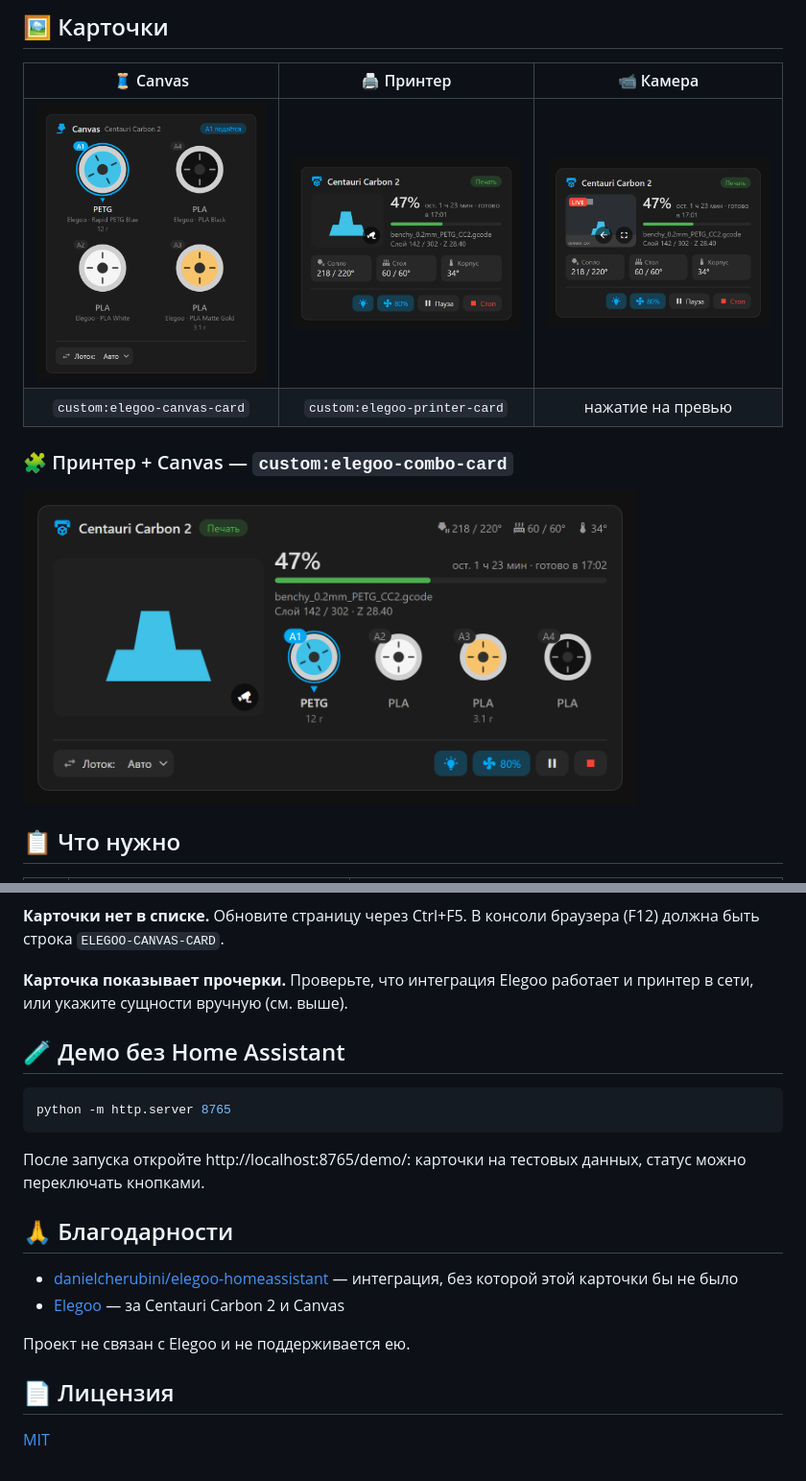
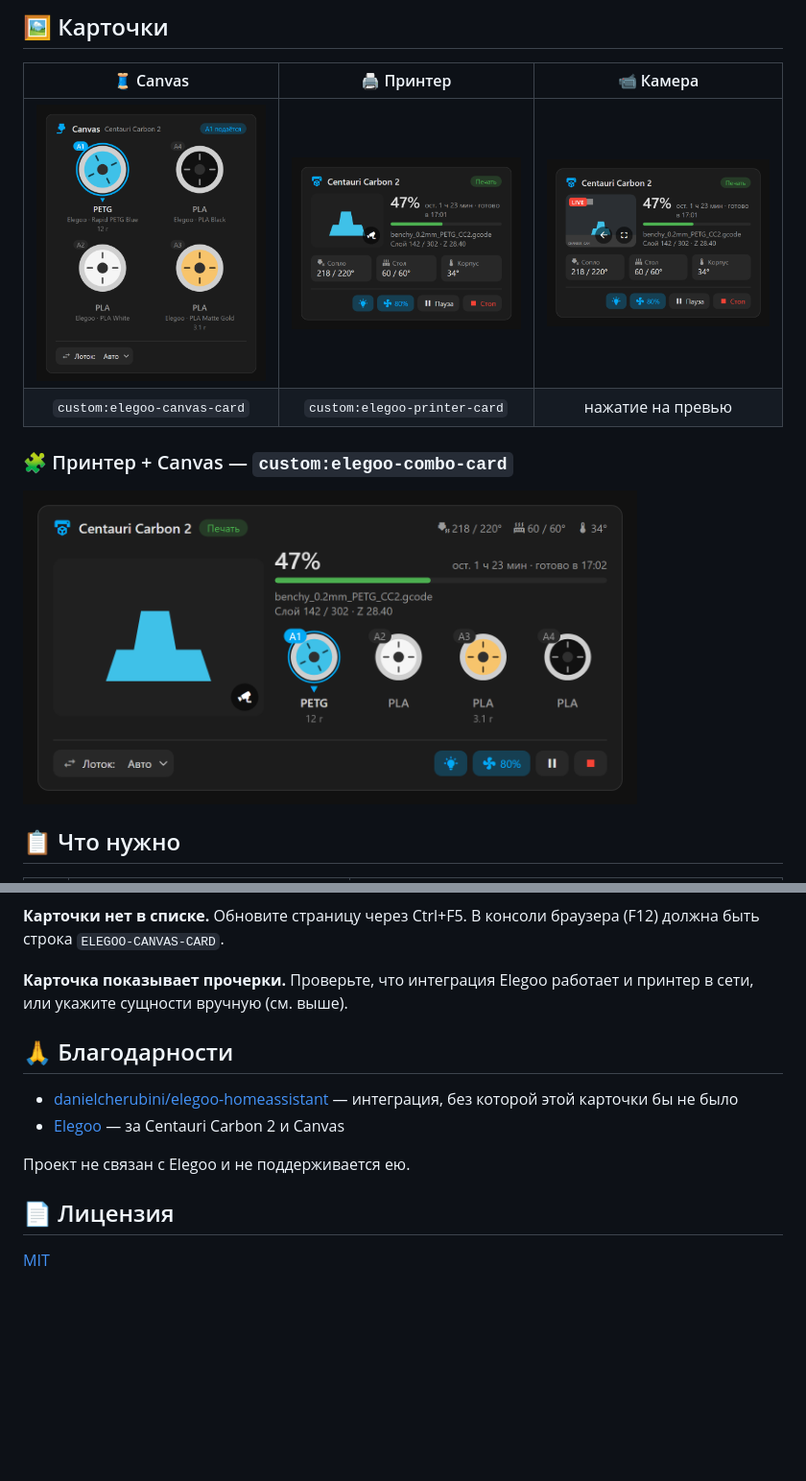
Before and after one commit to AlexanderDyom/elegoo-canvas-card, a Markdown page: README.ru.md, 2 parts joined by grey strips. Shown at 96% size. Rendered like a GitHub page; blank space fills up the shorter version.

````diff
--- a/README.ru.md
+++ b/README.ru.md
@@ -39,12 +39,12 @@
 
 | 🧵 Canvas | 🖨️ Принтер | 📹 Камера |
 |:---:|:---:|:---:|
-| <img src="docs/images/ru/canvas.png" width="260"> | <img src="docs/images/ru/printer.png" width="260"> | <img src="docs/images/ru/camera.png" width="260"> |
+| <img src="https://raw.githubusercontent.com/AlexanderDyom/elegoo-canvas-card/main/docs/images/ru/canvas.png" width="260"> | <img src="https://raw.githubusercontent.com/AlexanderDyom/elegoo-canvas-card/main/docs/images/ru/printer.png" width="260"> | <img src="https://raw.githubusercontent.com/AlexanderDyom/elegoo-canvas-card/main/docs/images/ru/camera.png" width="260"> |
 | `custom:elegoo-canvas-card` | `custom:elegoo-printer-card` | нажатие на превью |
 
 ### 🧩 Принтер + Canvas — `custom:elegoo-combo-card`
 
-<img src="docs/images/ru/combo.png" alt="Совмещённая карточка: принтер и Canvas" width="640">
+<img src="https://raw.githubusercontent.com/AlexanderDyom/elegoo-canvas-card/main/docs/images/ru/combo.png" alt="Совмещённая карточка: принтер и Canvas" width="640">
 
 ## 📋 Что нужно
 
@@ -168,14 +168,6 @@ entities:
 
 **Карточка показывает прочерки.** Проверьте, что интеграция Elegoo работает и принтер в сети, или укажите сущности вручную (см. выше).
 
-## 🧪 Демо без Home Assistant
-
-```bash
-python -m http.server 8765
-```
-
-После запуска откройте http://localhost:8765/demo/: карточки на тестовых данных, статус можно переключать кнопками.
-
 ## 🙏 Благодарности
 
 - [danielcherubini/elegoo-homeassistant](https://github.com/danielcherubini/elegoo-homeassistant) — интеграция, без которой этой карточки бы не было
````
Also changed, not shown: other parts of README.ru.md (+4 -4 lines), README.md (+6 -14 lines).
